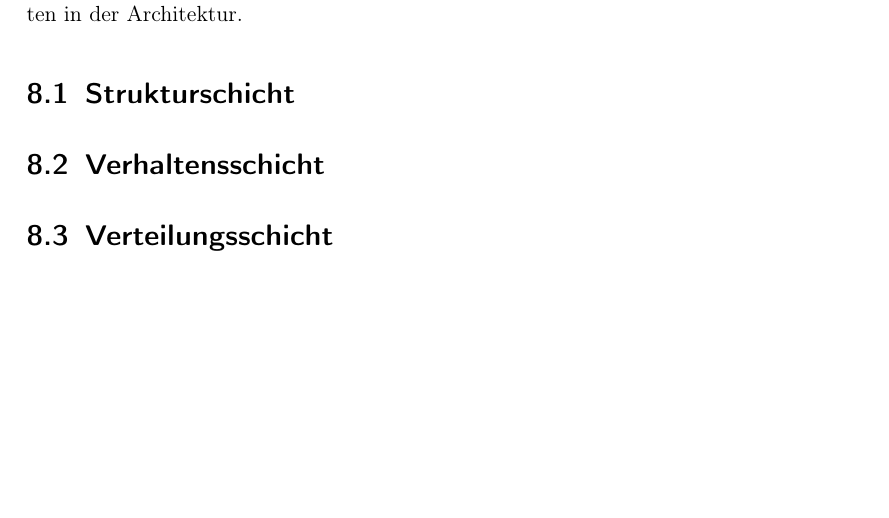
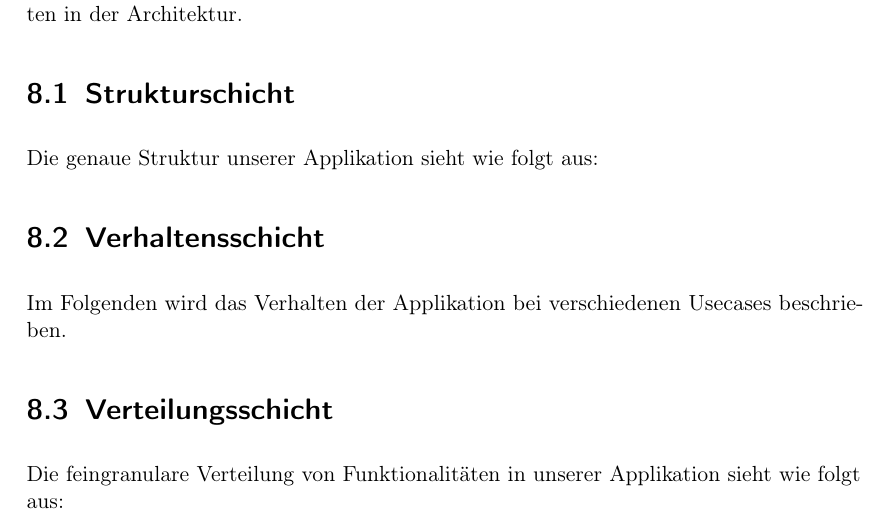
Before and after one commit to MaxTrautwein/AStA-Digital-Forms, a LaTeX book (Doc/main.tex, which reads Doc/paragraphs/Architekturschichten.tex): part of page 33 of 47, cut so that both start at the same text, the shorter picture padded with empty space. Compiled offline with pdfLaTeX.

Commit message:
meinst du das reicht?

```diff
--- a/Doc/paragraphs/Architekturschichten.tex
+++ b/Doc/paragraphs/Architekturschichten.tex
@@ -5,7 +5,10 @@ auf der Struktur, dem Verhalten und der Verteilung der einzelnen Komponenten in
 %Einzelne Unterkategorien werden ergänzt, wenn die Implementierung der Applikation voran schreitet.
 
 \section{Strukturschicht}\label{sec:strukturschicht}
+Die genaue Struktur unserer Applikation sieht wie folgt aus:
 
 \section{Verhaltensschicht}\label{sec:verhaltensschicht}
+Im Folgenden wird das Verhalten der Applikation bei verschiedenen Usecases beschrieben.
 
 \section{Verteilungsschicht}\label{sec:verteilungsschicht}
+Die feingranulare Verteilung von Funktionalitäten in unserer Applikation sieht wie folgt aus:
```
